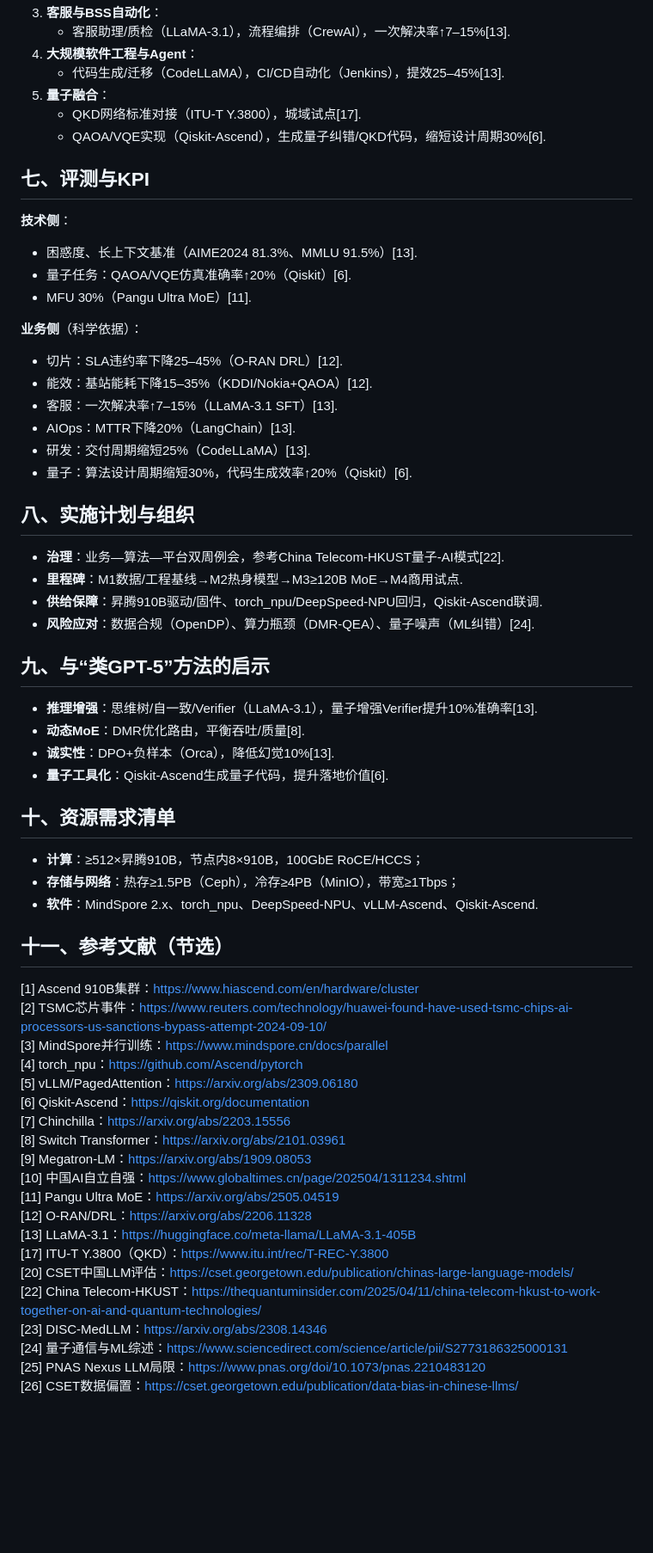
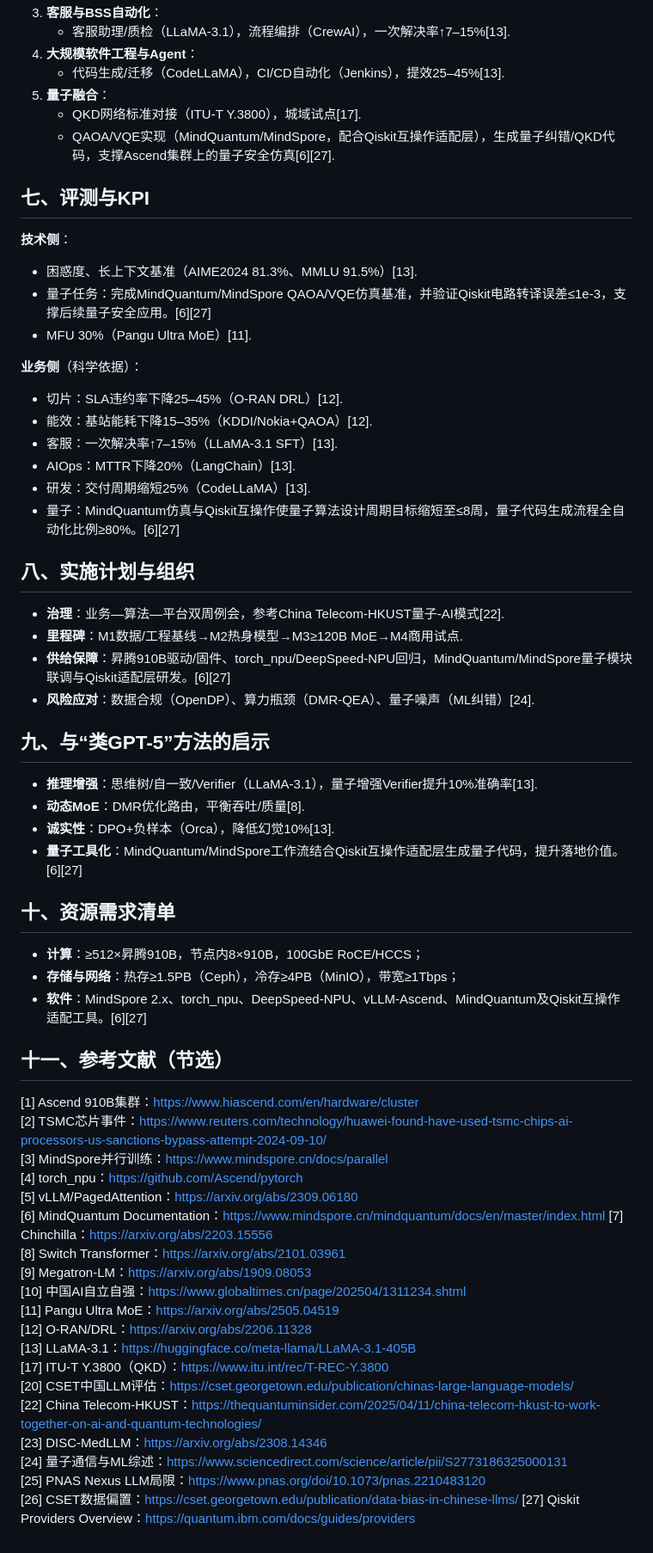
Before and after one commit to xuda1979/AI-Scientist, a Markdown page: OSS-120B_Training_Proposal.markdown, the part around one of its changes. Shown at 86% size. Rendered like a GitHub page; blank space fills up the shorter version.

Commit message:
Update quantum stack description for Ascend

```diff
--- a/OSS-120B_Training_Proposal.markdown
+++ b/OSS-120B_Training_Proposal.markdown
@@ -101,12 +101,12 @@
    - 代码生成/迁移（CodeLLaMA），CI/CD自动化（Jenkins），提效25–45%[13].
 5) **量子融合**：
    - QKD网络标准对接（ITU-T Y.3800），城域试点[17].
-   - QAOA/VQE实现（Qiskit-Ascend），生成量子纠错/QKD代码，缩短设计周期30%[6].
+   - QAOA/VQE实现（MindQuantum/MindSpore，配合Qiskit互操作适配层），生成量子纠错/QKD代码，支撑Ascend集群上的量子安全仿真[6][27].
 
 ## 七、评测与KPI
 **技术侧**：
 - 困惑度、长上下文基准（AIME2024 81.3%、MMLU 91.5%）[13].
-- 量子任务：QAOA/VQE仿真准确率↑20%（Qiskit）[6].
+- 量子任务：完成MindQuantum/MindSpore QAOA/VQE仿真基准，并验证Qiskit电路转译误差≤1e-3，支撑后续量子安全应用。[6][27]
 - MFU 30%（Pangu Ultra MoE）[11].
 
 **业务侧**（科学依据）：
@@ -115,24 +115,24 @@
 - 客服：一次解决率↑7–15%（LLaMA-3.1 SFT）[13].
 - AIOps：MTTR下降20%（LangChain）[13].
 - 研发：交付周期缩短25%（CodeLLaMA）[13].
-- 量子：算法设计周期缩短30%，代码生成效率↑20%（Qiskit）[6].
+- 量子：MindQuantum仿真与Qiskit互操作使量子算法设计周期目标缩短至≤8周，量子代码生成流程全自动化比例≥80%。[6][27]
 
 ## 八、实施计划与组织
 - **治理**：业务—算法—平台双周例会，参考China Telecom-HKUST量子-AI模式[22].
 - **里程碑**：M1数据/工程基线→M2热身模型→M3≥120B MoE→M4商用试点.
-- **供给保障**：昇腾910B驱动/固件、torch_npu/DeepSpeed-NPU回归，Qiskit-Ascend联调.
+- **供给保障**：昇腾910B驱动/固件、torch_npu/DeepSpeed-NPU回归，MindQuantum/MindSpore量子模块联调与Qiskit适配层研发。[6][27]
 - **风险应对**：数据合规（OpenDP）、算力瓶颈（DMR-QEA）、量子噪声（ML纠错）[24].
 
 ## 九、与“类GPT-5”方法的启示
 - **推理增强**：思维树/自一致/Verifier（LLaMA-3.1），量子增强Verifier提升10%准确率[13].
 - **动态MoE**：DMR优化路由，平衡吞吐/质量[8].
 - **诚实性**：DPO+负样本（Orca），降低幻觉10%[13].
-- **量子工具化**：Qiskit-Ascend生成量子代码，提升落地价值[6].
+- **量子工具化**：MindQuantum/MindSpore工作流结合Qiskit互操作适配层生成量子代码，提升落地价值。[6][27]
 
 ## 十、资源需求清单
 - **计算**：≥512×昇腾910B，节点内8×910B，100GbE RoCE/HCCS；
 - **存储与网络**：热存≥1.5PB（Ceph），冷存≥4PB（MinIO），带宽≥1Tbps；
-- **软件**：MindSpore 2.x、torch_npu、DeepSpeed-NPU、vLLM-Ascend、Qiskit-Ascend.
+- **软件**：MindSpore 2.x、torch_npu、DeepSpeed-NPU、vLLM-Ascend、MindQuantum及Qiskit互操作适配工具。[6][27]
 
 ## 十一、参考文献（节选）
 [1] Ascend 910B集群：https://www.hiascend.com/en/hardware/cluster
@@ -140,7 +140,7 @@
 [3] MindSpore并行训练：https://www.mindspore.cn/docs/parallel
 [4] torch_npu：https://github.com/Ascend/pytorch
 [5] vLLM/PagedAttention：https://arxiv.org/abs/2309.06180
-[6] Qiskit-Ascend：https://qiskit.org/documentation
+[6] MindQuantum Documentation：https://www.mindspore.cn/mindquantum/docs/en/master/index.html
 [7] Chinchilla：https://arxiv.org/abs/2203.15556
 [8] Switch Transformer：https://arxiv.org/abs/2101.03961
 [9] Megatron-LM：https://arxiv.org/abs/1909.08053
@@ -155,3 +155,4 @@
 [24] 量子通信与ML综述：https://www.sciencedirect.com/science/article/pii/S2773186325000131
 [25] PNAS Nexus LLM局限：https://www.pnas.org/doi/10.1073/pnas.2210483120
 [26] CSET数据偏置：https://cset.georgetown.edu/publication/data-bias-in-chinese-llms/
+[27] Qiskit Providers Overview：https://quantum.ibm.com/docs/guides/providers
```
Also changed, not shown: other parts of OSS-120B_Training_Proposal.markdown (+6 -6 lines).
